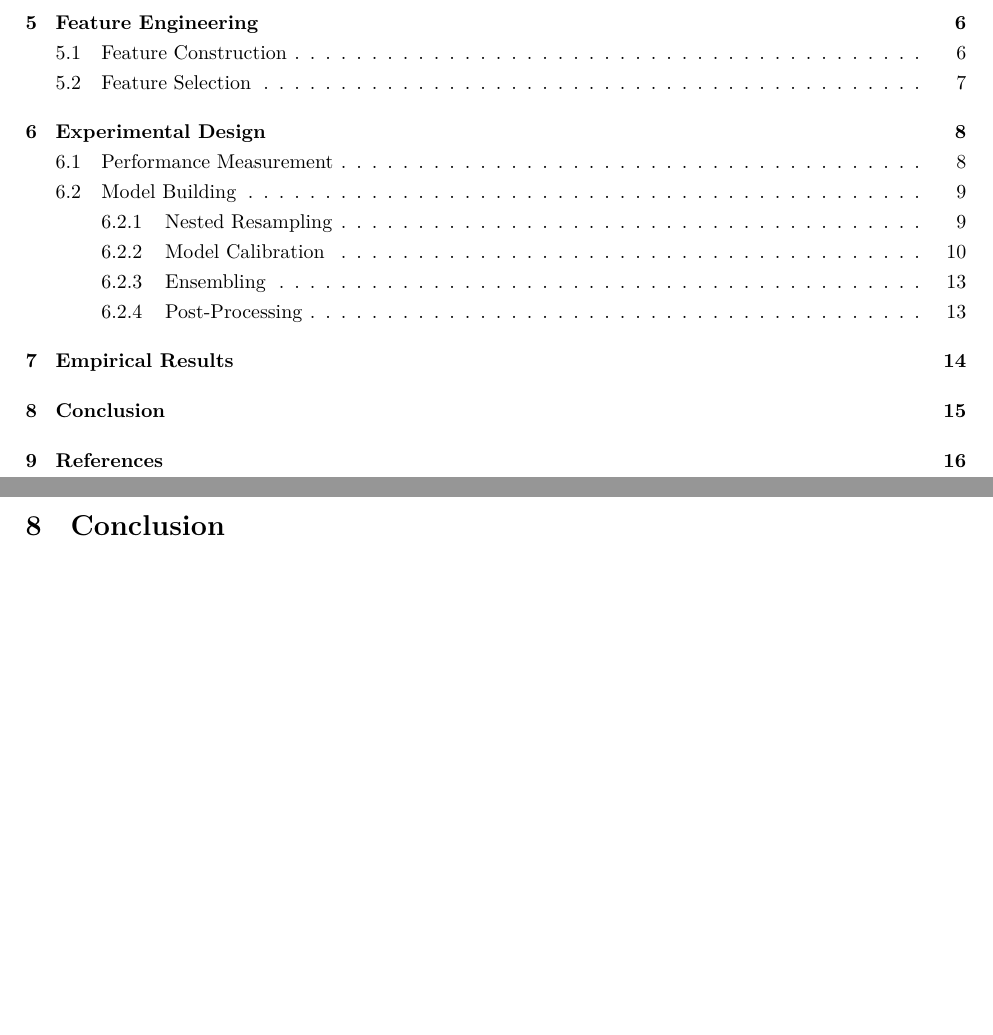
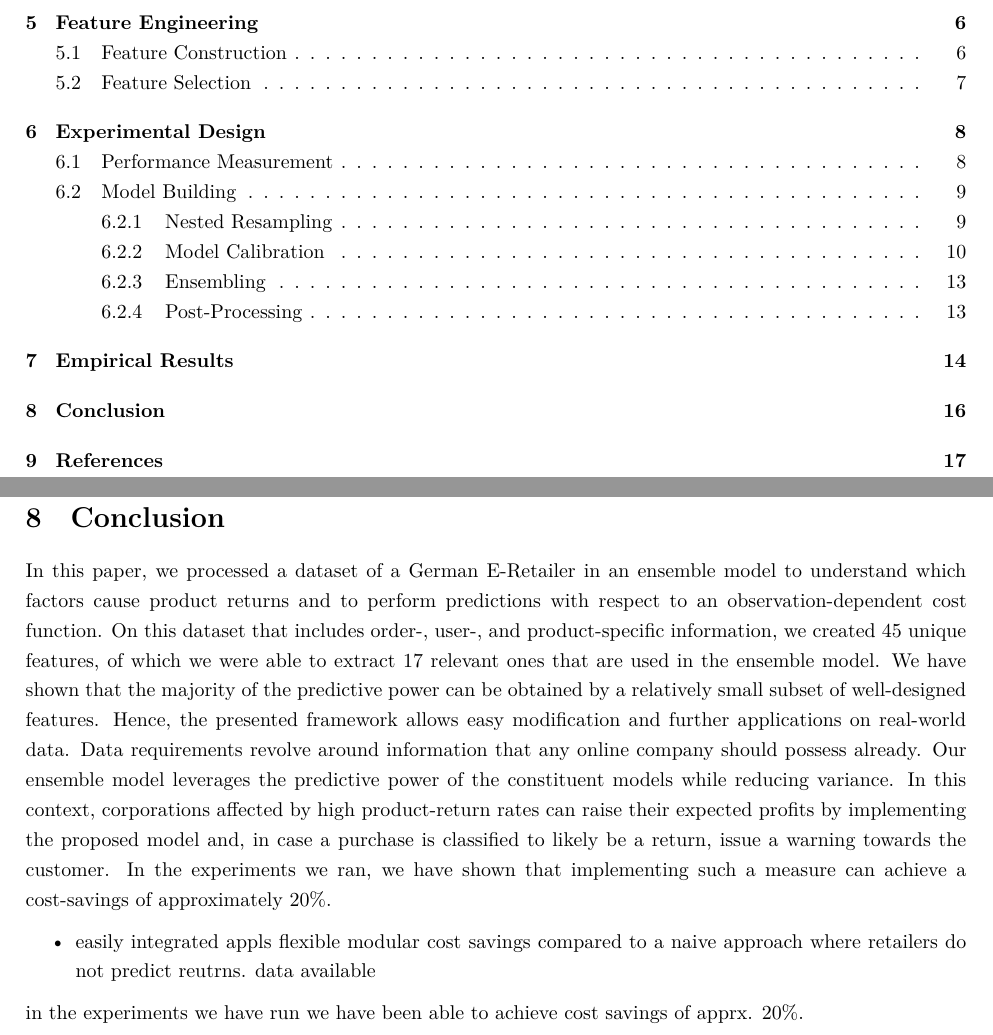
Before and after one commit to phinguyen44/BADS_Project_WS1617, an R Markdown document (Written/Template.Rmd): two parts of pages 6 and 20 of 22 before the commit and two parts of pages 6 and 21 of 23 after it, joined at a grey line, cut so that both start at the same text, the shorter picture padded with empty space. Rendered offline with R 4.5, knitr and Pandoc, then LaTeX, with nearby package versions; a font, style sheet, LaTeX package, included part or bibliography that could not be used is replaced or left out.

Commit message:
conclusion init

```diff
--- a/Written/Template.Rmd
+++ b/Written/Template.Rmd
@@ -424,6 +424,25 @@ Based on our test set, ensembling shows an average cost improvement of 1.5% over
 
 \section{Conclusion}
 
+In this paper, we processed a dataset of a German E-Retailer in an ensemble model to understand which factors cause product returns and to perform predictions with respect to an observation-dependent cost function. On this dataset that includes order-, user-, and product-specific information, we created 45 unique features, of which we were able to extract 17 relevant ones that are used in the ensemble model. We have shown that the majority of the predictive power can be obtained by a relatively small subset of well-designed features.
+Hence, the presented framework allows easy modification and further applications on real-world data. Data requirements revolve around information that any online company should possess already.
+Our ensemble model leverages the predictive power of the constituent models while reducing variance.
+In this context, corporations affected by high product-return rates can raise their expected profits by implementing the proposed model and, in case a purchase is classified to likely be a return, issue a warning towards the customer. In the experiments we ran, we have shown that implementing such a measure can achieve a cost-savings of approximately 20%.
+
+
+
+- easily integrated
+appls
+flexible
+modular
+cost savings compared to a naive approach where retailers do not predict reutrns.
+data available
+
+in the experiments we have run we have been able to achieve cost savings of apprx. 20%.
+
+
+
+
 
 \newpage
 
```
